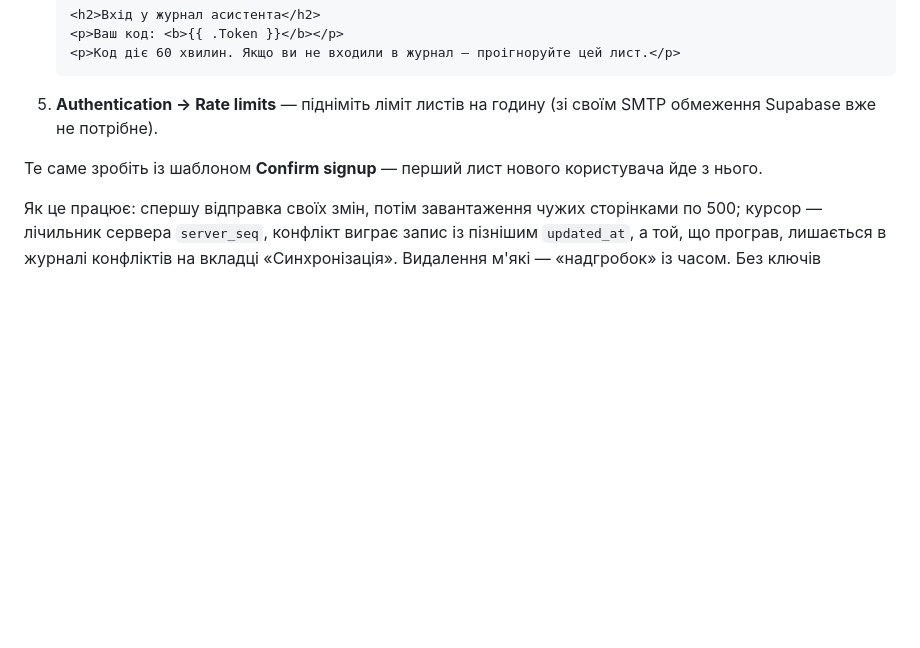
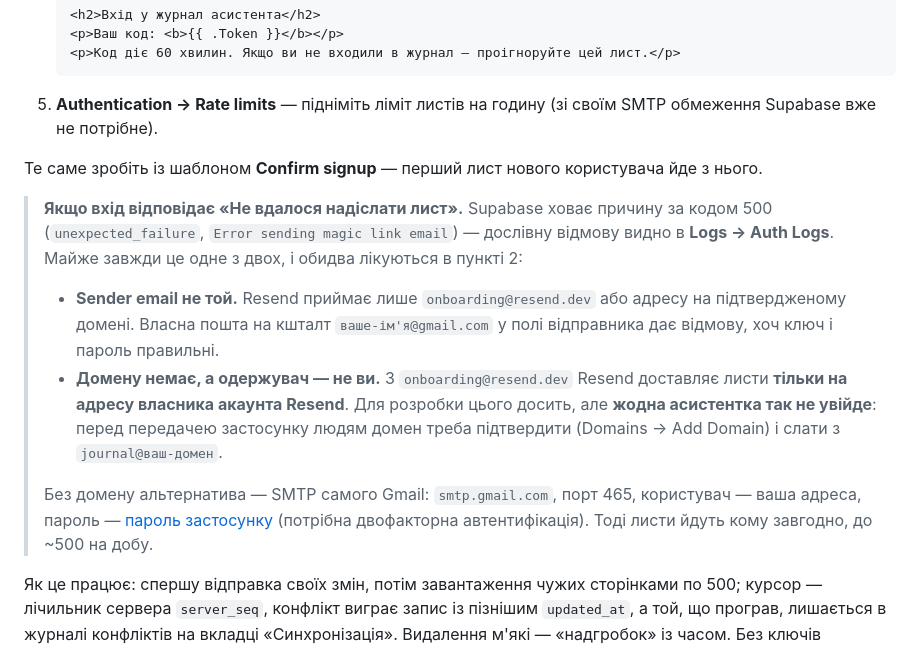
Before and after one commit to devstew/TeacherAssistant, a Markdown page: README.md, the part around the change. GitHub-like rendering; blank space fills up the shorter version.

Commit message:
Write down why Resend refuses the sign-in mail

```diff
--- a/README.md
+++ b/README.md
@@ -220,6 +220,22 @@ Xcode живе 7 днів. Тому для iPhone каналом лишаєть
 
 Те саме зробіть із шаблоном **Confirm signup** — перший лист нового користувача йде з нього.
 
+> **Якщо вхід відповідає «Не вдалося надіслати лист».** Supabase ховає причину за кодом 500
+> (`unexpected_failure`, `Error sending magic link email`) — дослівну відмову видно в
+> **Logs → Auth Logs**. Майже завжди це одне з двох, і обидва лікуються в пункті 2:
+>
+> - **Sender email не той.** Resend приймає лише `onboarding@resend.dev` або адресу на
+>   підтвердженому домені. Власна пошта на кшталт `ваше-ім'я@gmail.com` у полі відправника
+>   дає відмову, хоч ключ і пароль правильні.
+> - **Домену немає, а одержувач — не ви.** З `onboarding@resend.dev` Resend доставляє листи
+>   **тільки на адресу власника акаунта Resend**. Для розробки цього досить, але **жодна
+>   асистентка так не увійде**: перед передачею застосунку людям домен треба підтвердити
+>   (Domains → Add Domain) і слати з `journal@ваш-домен`.
+>
+> Без домену альтернатива — SMTP самого Gmail: `smtp.gmail.com`, порт 465, користувач —
+> ваша адреса, пароль — [пароль застосунку](https://support.google.com/accounts/answer/185833)
+> (потрібна двофакторна автентифікація). Тоді листи йдуть кому завгодно, до ~500 на добу.
+
 Як це працює: спершу відправка своїх змін, потім завантаження чужих сторінками по 500; курсор —
 лічильник сервера `server_seq`, конфлікт виграє запис із пізнішим `updated_at`, а той, що програв,
 лишається в журналі конфліктів на вкладці «Синхронізація». Видалення м'які — «надгробок» із часом.
```
